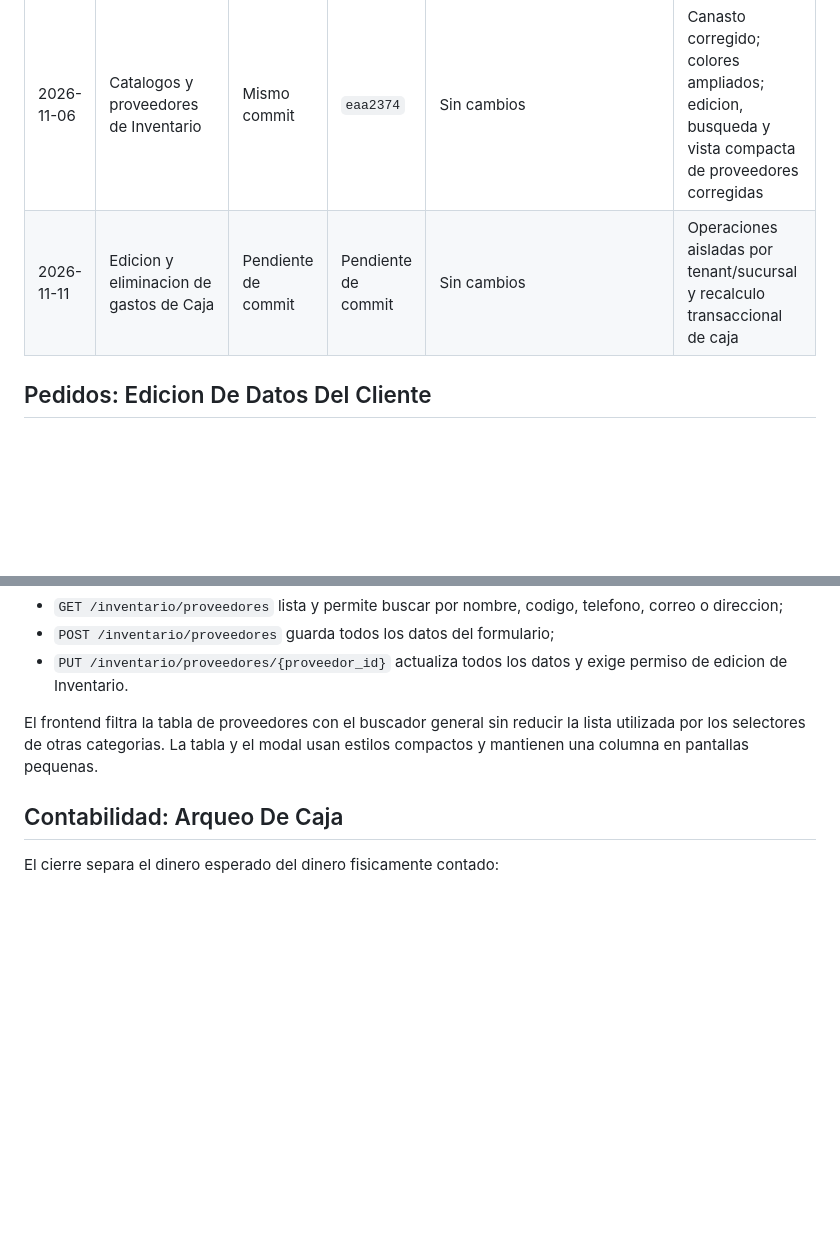
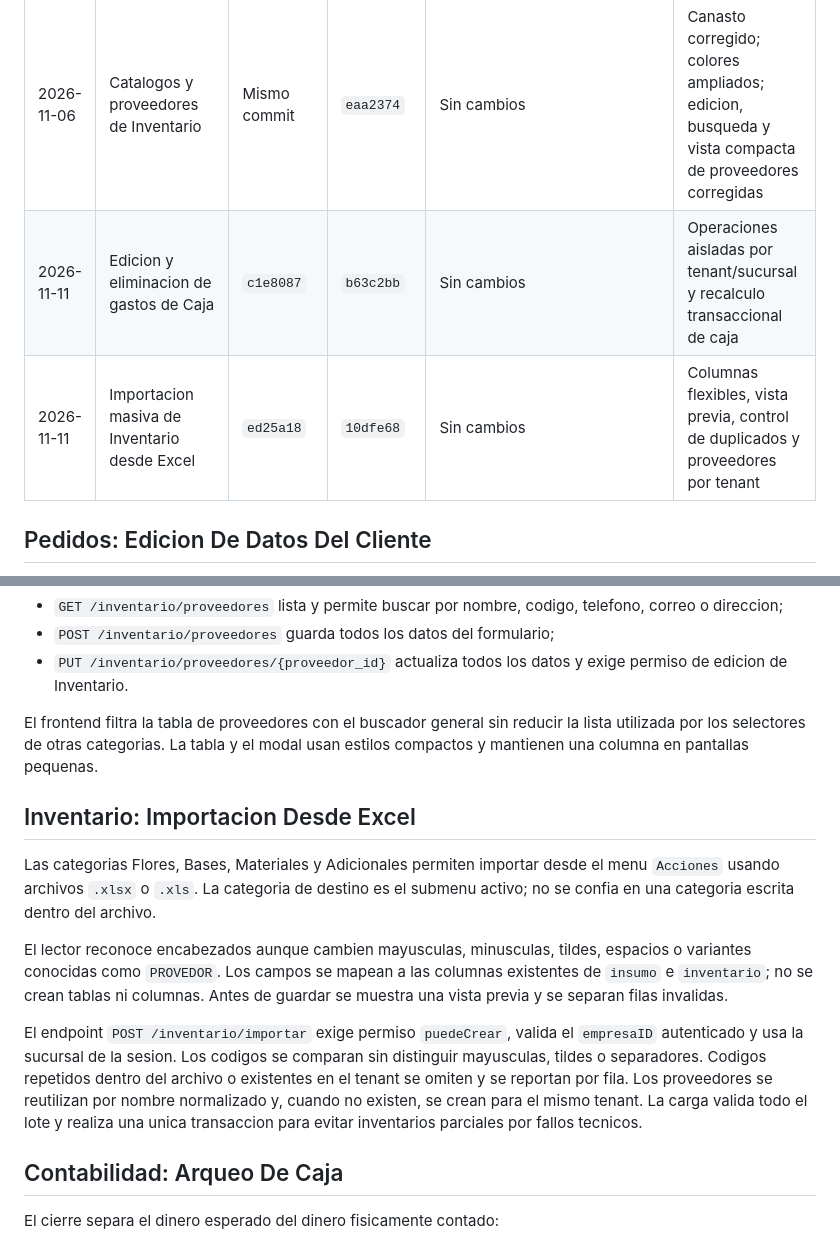
Before and after one commit to joindatasolutions-lab/joinflower-api, a Markdown page: BLUEPRINT.md, 2 parts joined by grey strips. GitHub-like rendering; blank space fills up the shorter version.

Commit message:
docs: registrar importacion Excel de inventario

```diff
--- a/BLUEPRINT.md
+++ b/BLUEPRINT.md
@@ -87,7 +87,8 @@ habilitadas por sus permisos.
 | 2026-11-06 | Edicion de datos del cliente desde el detalle de Pedidos | `6f53f3d` | `2d04570` | Sin cambios | Usuarios con el modulo `pedidos` pueden editar nombre y telefono; usuarios sin el modulo permanecen bloqueados |
 | 2026-11-06 | Cancelacion de pedidos por usuarios del modulo Pedidos | Sin cambio funcional | `4e71fea` | Sin cambios | Cancelacion habilitada para `CREADO`, `PENDIENTE` y `APROBADO`; estados finales y usuarios sin Pedidos permanecen bloqueados |
 | 2026-11-06 | Catalogos y proveedores de Inventario | Mismo commit | `eaa2374` | Sin cambios | Canasto corregido; colores ampliados; edicion, busqueda y vista compacta de proveedores corregidas |
-| 2026-11-11 | Edicion y eliminacion de gastos de Caja | Pendiente de commit | Pendiente de commit | Sin cambios | Operaciones aisladas por tenant/sucursal y recalculo transaccional de caja |
+| 2026-11-11 | Edicion y eliminacion de gastos de Caja | `c1e8087` | `b63c2bb` | Sin cambios | Operaciones aisladas por tenant/sucursal y recalculo transaccional de caja |
+| 2026-11-11 | Importacion masiva de Inventario desde Excel | `ed25a18` | `10dfe68` | Sin cambios | Columnas flexibles, vista previa, control de duplicados y proveedores por tenant |
 
 ## Pedidos: Edicion De Datos Del Cliente
 
@@ -148,6 +149,25 @@ El frontend filtra la tabla de proveedores con el buscador general sin reducir
 la lista utilizada por los selectores de otras categorias. La tabla y el modal
 usan estilos compactos y mantienen una columna en pantallas pequenas.
 
+## Inventario: Importacion Desde Excel
+
+Las categorias Flores, Bases, Materiales y Adicionales permiten importar desde
+el menu `Acciones` usando archivos `.xlsx` o `.xls`. La categoria de destino es
+el submenu activo; no se confia en una categoria escrita dentro del archivo.
+
+El lector reconoce encabezados aunque cambien mayusculas, minusculas, tildes,
+espacios o variantes conocidas como `PROVEDOR`. Los campos se mapean a las
+columnas existentes de `insumo` e `inventario`; no se crean tablas ni columnas.
+Antes de guardar se muestra una vista previa y se separan filas invalidas.
+
+El endpoint `POST /inventario/importar` exige permiso `puedeCrear`, valida el
+`empresaID` autenticado y usa la sucursal de la sesion. Los codigos se comparan
+sin distinguir mayusculas, tildes o separadores. Codigos repetidos dentro del
+archivo o existentes en el tenant se omiten y se reportan por fila. Los
+proveedores se reutilizan por nombre normalizado y, cuando no existen, se crean
+para el mismo tenant. La carga valida todo el lote y realiza una unica
+transaccion para evitar inventarios parciales por fallos tecnicos.
+
 ## Contabilidad: Arqueo De Caja
 
 El cierre separa el dinero esperado del dinero fisicamente contado:
```
